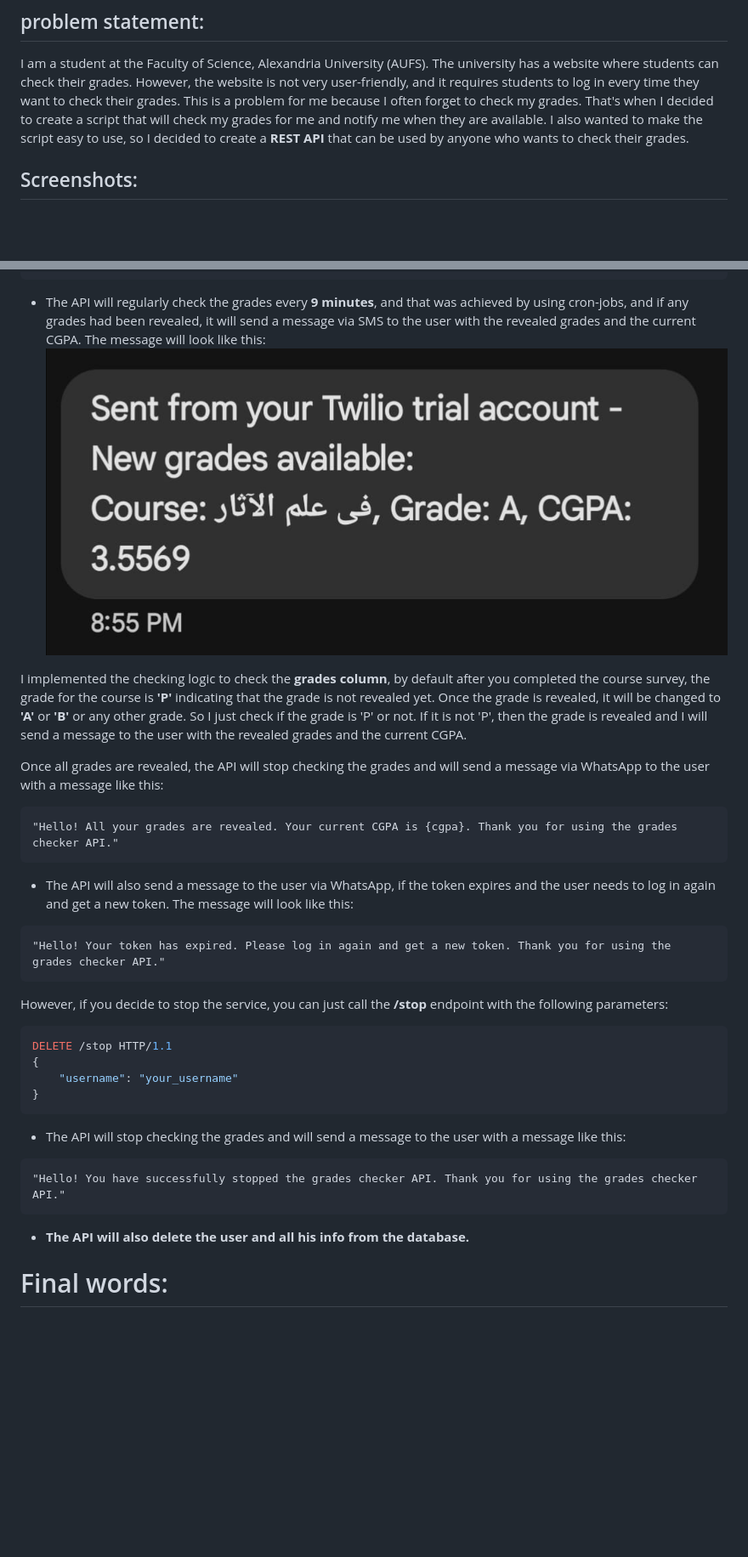
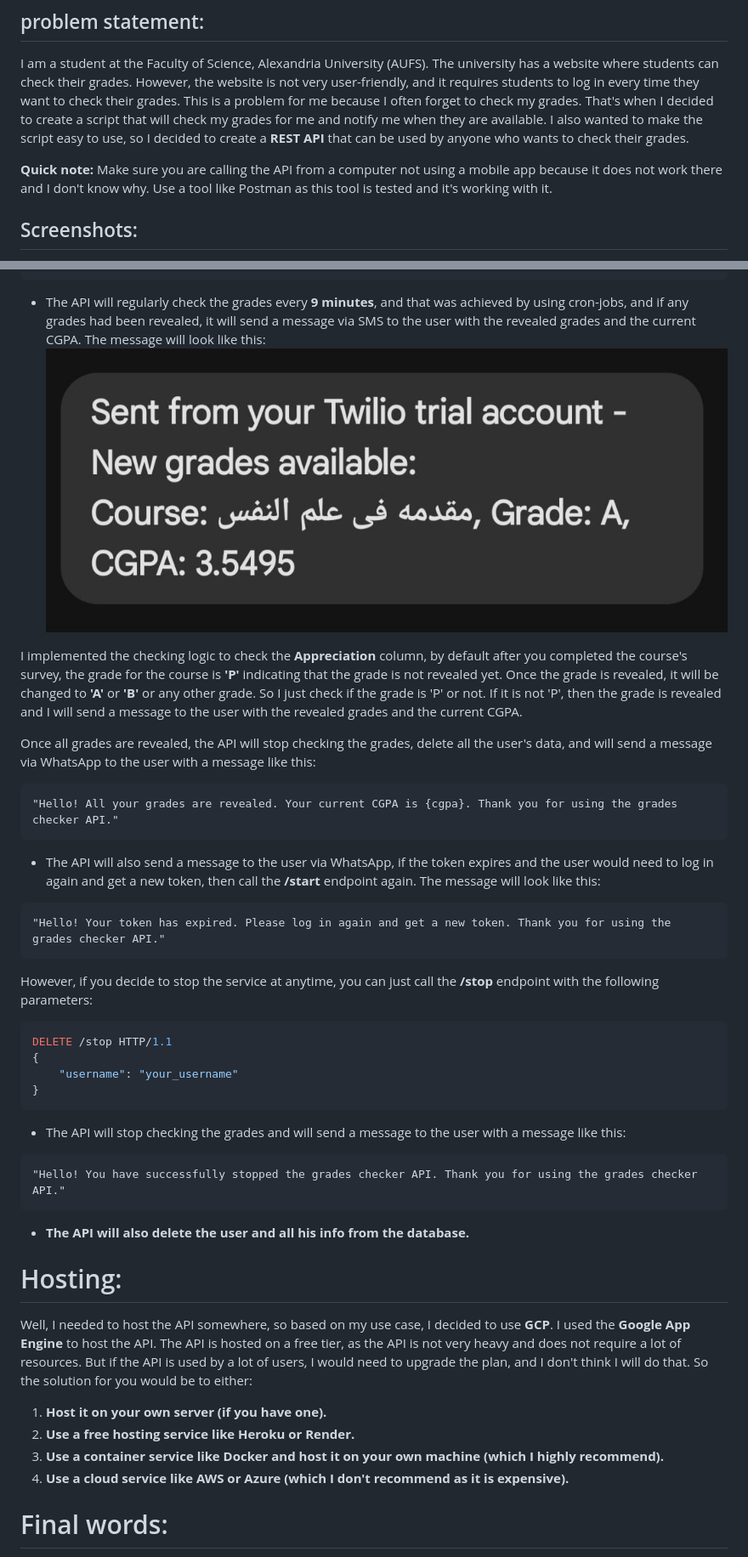
Before and after one commit to MohamedWElteir/grades-checker, a Markdown page: README.md, 2 parts joined by grey strips. Shown: that part at 85% size. GitHub-like rendering; pictures changed too: assets/grades_notification.jpg; blank space fills up the shorter version.

Commit message:
Update README.md to clarify API usage notes and enhance hosting options

````diff
--- a/README.md
+++ b/README.md
@@ -7,6 +7,7 @@
 ## problem statement:
  I am a student at the Faculty of Science, Alexandria University (AUFS). The university has a website where students can check their grades. However, the website is not very user-friendly, and it requires students to log in every time they want to check their grades. This is a problem for me because I often forget to check my grades. That's when I decided to create a script that will check my grades for me and notify me when they are available. I also wanted to make the script easy to use, so I decided to create a **REST API** that can be used by anyone who wants to check their grades.
 
+**Quick note:** Make sure you are calling the API from a computer not using a mobile app because it does not work there and I don't know why. Use a tool like Postman as this tool is tested and it's working with it.
 
 ## Screenshots:
 **Login page:**
@@ -72,17 +73,17 @@ https://www.scialex.org/S/your_token/Student/2018
 - The API will regularly check the grades every **9 minutes**, and that was achieved by using cron-jobs, and if any grades had been revealed, it will send a message via SMS to the user with the revealed grades and the current CGPA. The message will look like this:
 ![notification message](assets/grades_notification.jpg)
 
-I implemented the checking logic to check the **grades column**, by default after you completed the course survey, the grade for the course is **'P'** indicating that the grade is not revealed yet. Once the grade is revealed, it will be changed to **'A'** or **'B'** or any other grade. So I just check if the grade is 'P' or not. If it is not 'P', then the grade is revealed and I will send a message to the user with the revealed grades and the current CGPA.
+I implemented the checking logic to check the **Appreciation** column, by default after you completed the course's survey, the grade for the course is **'P'** indicating that the grade is not revealed yet. Once the grade is revealed, it will be changed to **'A'** or **'B'** or any other grade. So I just check if the grade is 'P' or not. If it is not 'P', then the grade is revealed and I will send a message to the user with the revealed grades and the current CGPA.
 
-Once all grades are revealed, the API will stop checking the grades and will send a message via WhatsApp to the user with a message like this:
+Once all grades are revealed, the API will stop checking the grades, delete all the user's data, and will send a message via WhatsApp to the user with a message like this:
 ```
 "Hello! All your grades are revealed. Your current CGPA is {cgpa}. Thank you for using the grades checker API."
 ```
-- The API will also send a message to the user via WhatsApp, if the token expires and the user needs to log in again and get a new token. The message will look like this:
+- The API will also send a message to the user via WhatsApp, if the token expires and the user would need to log in again and get a new token, then call the **/start** endpoint again. The message will look like this:
 ```
 "Hello! Your token has expired. Please log in again and get a new token. Thank you for using the grades checker API."
 ```
-However, if you decide to stop the service, you can just call the **/stop** endpoint with the following parameters:
+However, if you decide to stop the service at anytime, you can just call the **/stop** endpoint with the following parameters:
 ```json
 DELETE /stop HTTP/1.1
 {
@@ -95,5 +96,13 @@ DELETE /stop HTTP/1.1
 ```
 - **The API will also delete the user and all his info from the database.**
 
+# Hosting:
+Well, I needed to host the API somewhere, so based on my use case, I decided to use **GCP**. I used the **Google App Engine** to host the API. The API is hosted on a free tier, as the API is not very heavy and does not require a lot of resources. But if the API is used by a lot of users, I would need to upgrade the plan, and I don't think I will do that. So the solution for you would be to either:
+
+1. **Host it on your own server (if you have one).**
+2. **Use a free hosting service like Heroku or Render.**
+3. **Use a container service like Docker and host it on your own machine (which I highly recommend).**
+4. **Use a cloud service like AWS or Azure (which I don't recommend as it is expensive).**
+
 # Final words:
 In the end, this is a script I did for fun and because I am lazy and I don't want to check my grades every time. **I am not responsible for any damage caused by the use of this script. Use it at your own risk.** I hope you find it useful.
````
